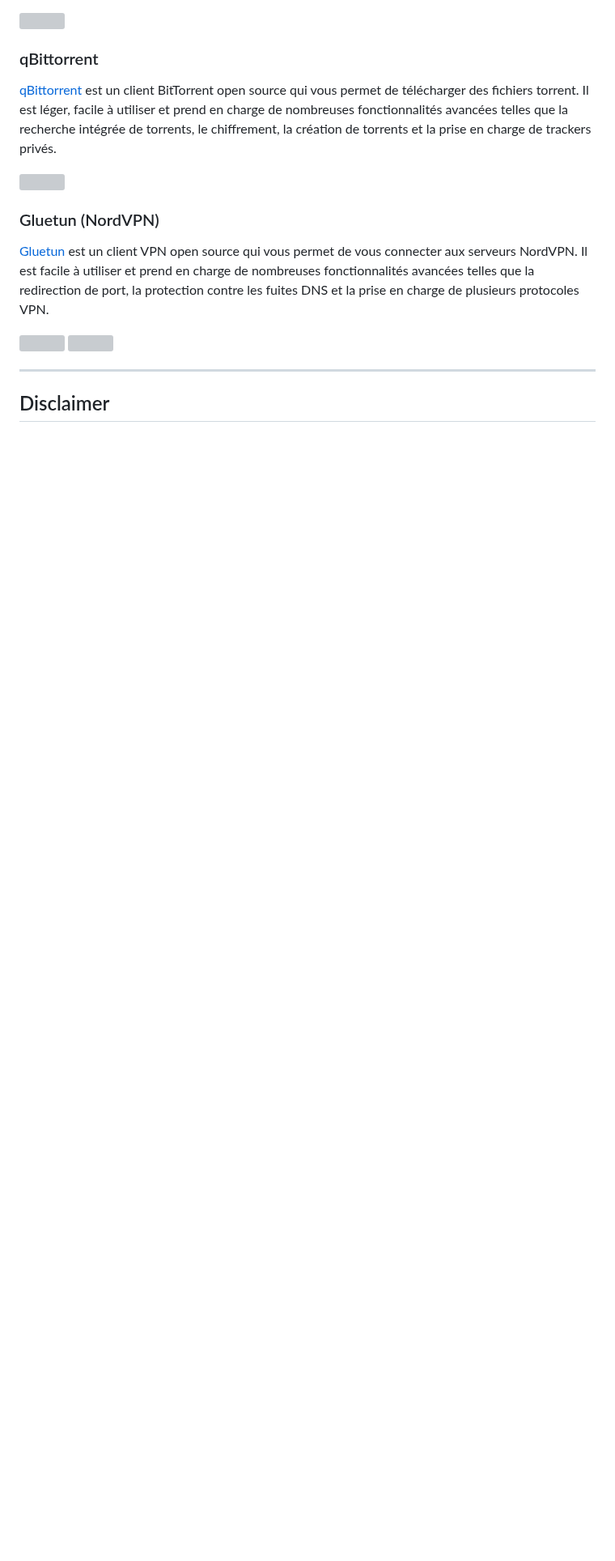
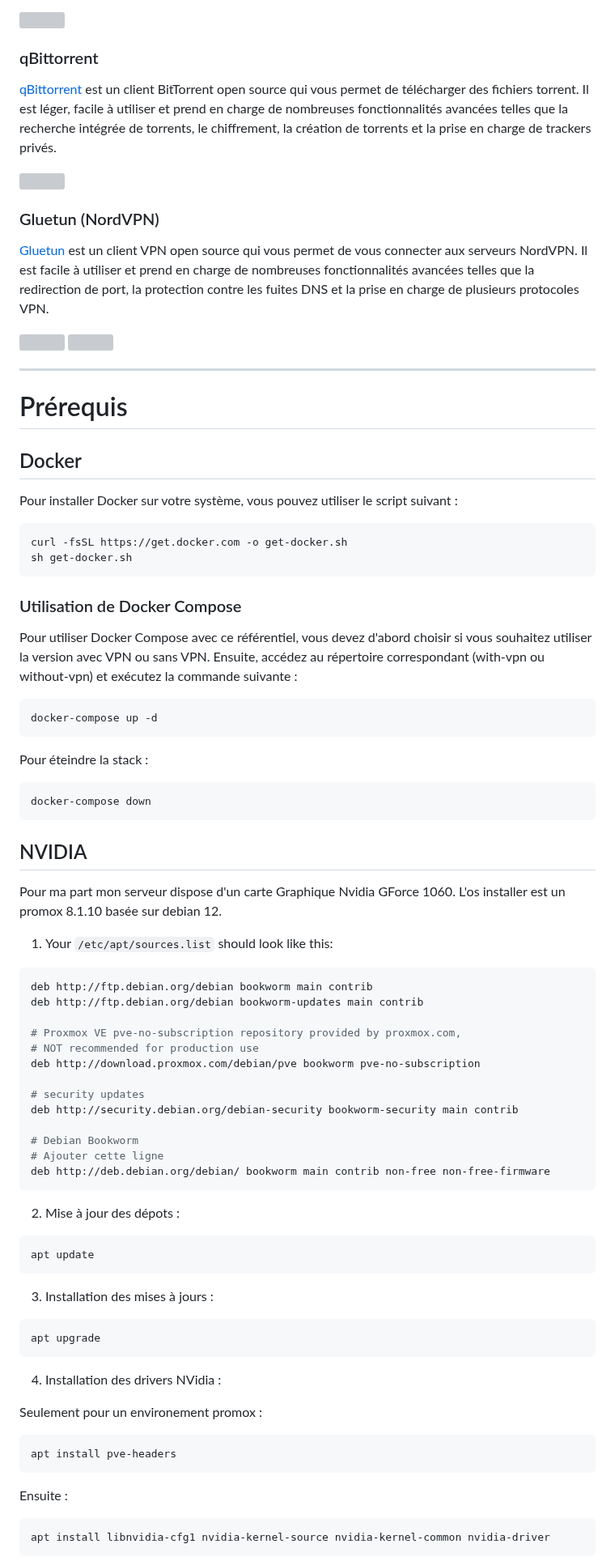
Before and after one commit to Morzomb/All-jellyfin-media-server, a Markdown page: README.md, the part around one of its changes. Shown at 81% size. Drawn GitHub-style; blank space fills up the shorter version; grey boxes are pictures that could not be loaded.

````diff
--- a/README.md
+++ b/README.md
@@ -86,4 +115,68 @@ Pour utiliser Docker Compose, assurez-vous que Docker est installé sur votre sy
 
 ---
 
-## Disclaimer
+# Prérequis
+
+## Docker
+
+Pour installer Docker sur votre système, vous pouvez utiliser le script suivant :
+```bash
+curl -fsSL https://get.docker.com -o get-docker.sh
+sh get-docker.sh
+```
+
+### Utilisation de Docker Compose
+
+Pour utiliser Docker Compose avec ce référentiel, vous devez d'abord choisir si vous souhaitez utiliser la version avec VPN ou sans VPN. Ensuite, accédez au répertoire correspondant (with-vpn ou without-vpn) et exécutez la commande suivante :
+
+```bash
+docker-compose up -d
+```
+Pour éteindre la stack :
+
+```bash
+docker-compose down
+```
+
+## NVIDIA
+
+Pour ma part mon serveur dispose d'un carte Graphique Nvidia GForce 1060. L'os installer est un promox 8.1.10 basée sur debian 12.
+
+1. Your `/etc/apt/sources.list` should look like this:
+
+```bash
+deb http://ftp.debian.org/debian bookworm main contrib
+deb http://ftp.debian.org/debian bookworm-updates main contrib
+
+# Proxmox VE pve-no-subscription repository provided by proxmox.com,
+# NOT recommended for production use
+deb http://download.proxmox.com/debian/pve bookworm pve-no-subscription
+
+# security updates
+deb http://security.debian.org/debian-security bookworm-security main contrib
+
+# Debian Bookworm
+# Ajouter cette ligne
+deb http://deb.debian.org/debian/ bookworm main contrib non-free non-free-firmware
+```
+
+2. Mise à jour des dépots :
+```bash
+apt update
+```
+3. Installation des mises à jours :
+```bash
+apt upgrade
+```
+4. Installation des drivers NVidia :
+
+Seulement pour un environement promox :
+
+```bash
+apt install pve-headers
+```
+Ensuite :
+```bash
+apt install libnvidia-cfg1 nvidia-kernel-source nvidia-kernel-common nvidia-driver
+```
+
````
Also changed, not shown: other parts of README.md (+72 -7 lines), image/ISIRR.png (added).
